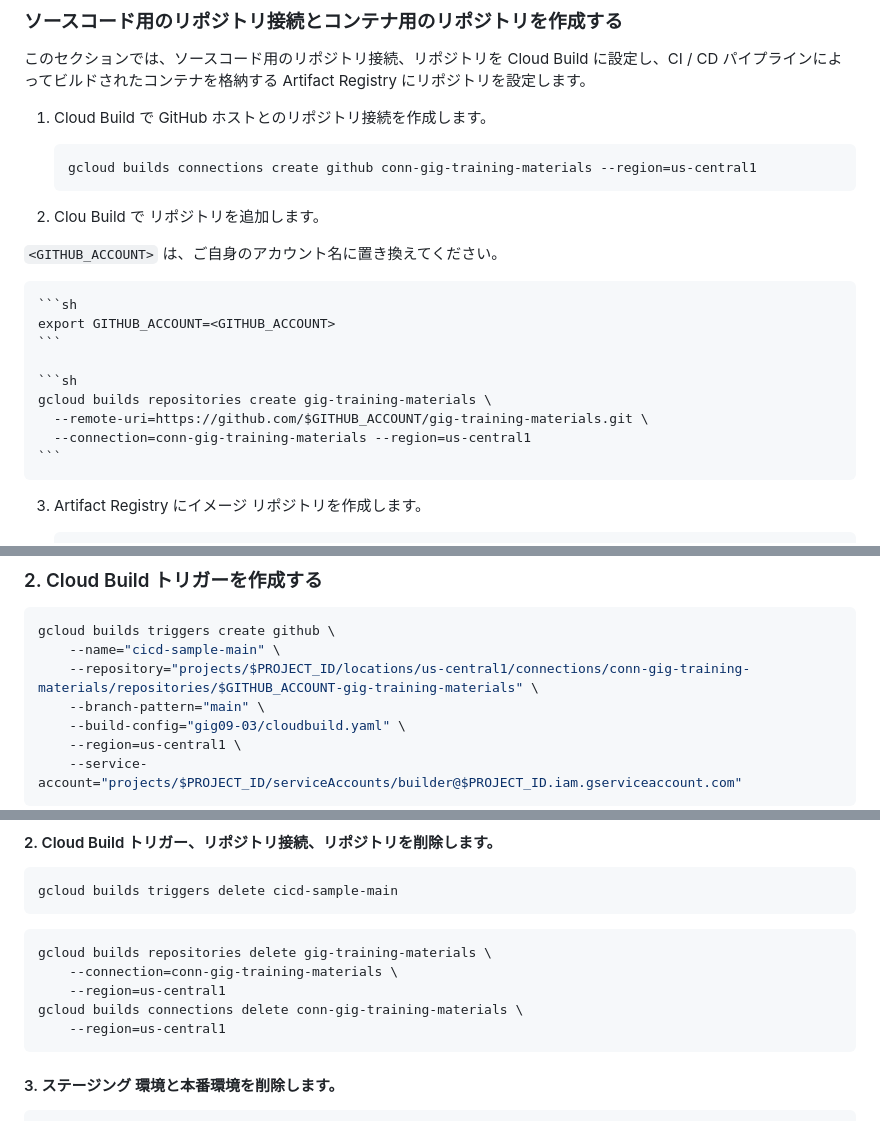
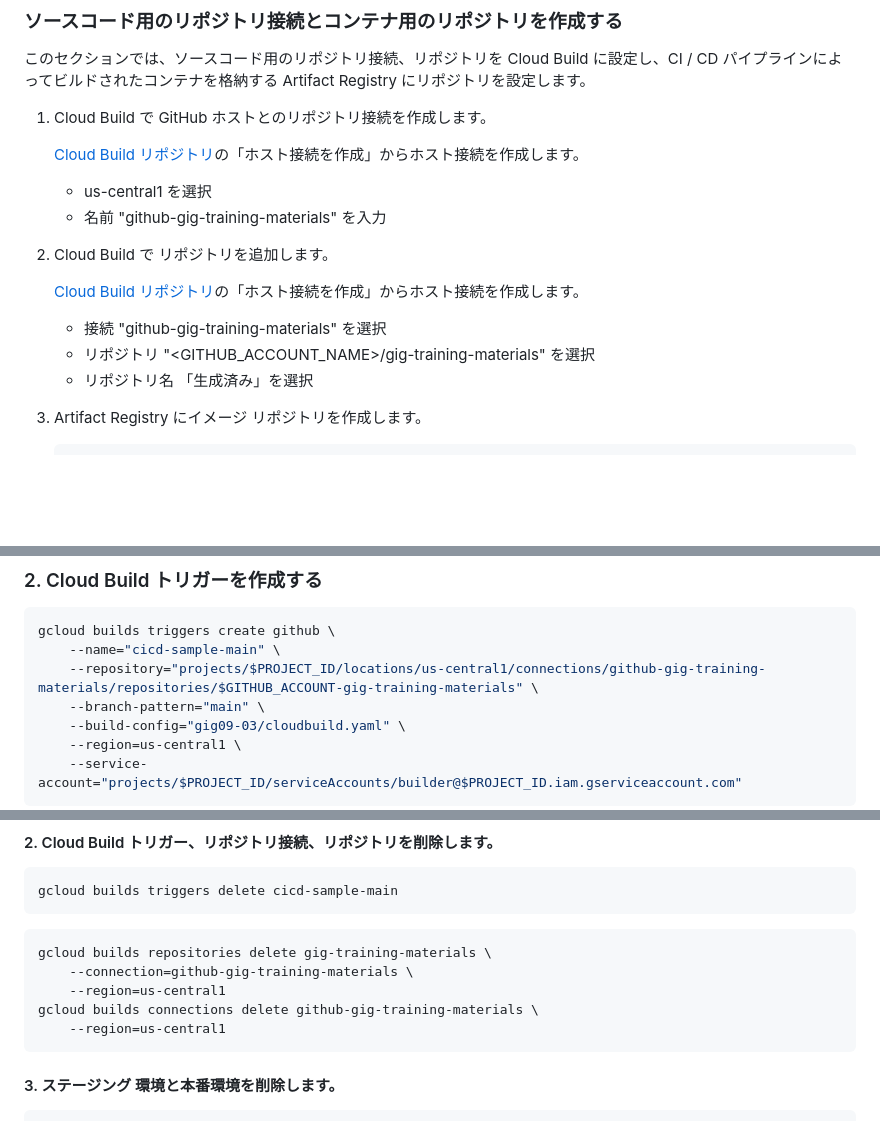
Before and after one commit to google-cloud-japan/gig-training-materials, a Markdown page: gig09-03/tutorial.md, 3 parts joined by grey strips. Drawn GitHub-style; blank space fills up the shorter version.

Commit message:
Cloud Buildのリポジトリ追加の手順を修正

````diff
--- a/gig09-03/tutorial.md
+++ b/gig09-03/tutorial.md
@@ -284,23 +284,18 @@ gcloud config set project $PROJECT_ID
 
 1. Cloud Build で GitHub ホストとのリポジトリ接続を作成します。
 
-    ```sh
-    gcloud builds connections create github conn-gig-training-materials --region=us-central1
-    ```
+    [Cloud Build リポジトリ](https://console.cloud.google.com/cloud-build/repositories/2nd-gen?hl=ja)の「ホスト接続を作成」からホスト接続を作成します。
 
-2. Clou Build で リポジトリを追加します。
+    * us-central1 を選択
+    * 名前 "github-gig-training-materials" を入力
 
-`<GITHUB_ACCOUNT>` は、ご自身のアカウント名に置き換えてください。
+2. Cloud Build で リポジトリを追加します。
 
-    ```sh
-    export GITHUB_ACCOUNT=<GITHUB_ACCOUNT>
-    ```
+    [Cloud Build リポジトリ](https://console.cloud.google.com/cloud-build/repositories/2nd-gen?hl=ja)の「ホスト接続を作成」からホスト接続を作成します。
 
-    ```sh
-    gcloud builds repositories create gig-training-materials \
-      --remote-uri=https://github.com/$GITHUB_ACCOUNT/gig-training-materials.git \
-      --connection=conn-gig-training-materials --region=us-central1
-    ```
+    * 接続 "github-gig-training-materials" を選択
+    * リポジトリ "<GITHUB_ACCOUNT_NAME>/gig-training-materials" を選択
+    * リポジトリ名 「生成済み」を選択
 
 3. Artifact Registry にイメージ リポジトリを作成します。
 
@@ -343,7 +338,7 @@ CI / CD パイプラインの手順は、このファイルで定義されてい
 ```sh
 gcloud builds triggers create github \
     --name="cicd-sample-main" \
-    --repository="projects/$PROJECT_ID/locations/us-central1/connections/conn-gig-training-materials/repositories/$GITHUB_ACCOUNT-gig-training-materials" \
+    --repository="projects/$PROJECT_ID/locations/us-central1/connections/github-gig-training-materials/repositories/$GITHUB_ACCOUNT-gig-training-materials" \
     --branch-pattern="main" \
     --build-config="gig09-03/cloudbuild.yaml" \
     --region=us-central1 \
@@ -691,9 +686,9 @@ gcloud builds triggers delete cicd-sample-main
 
 ```sh
 gcloud builds repositories delete gig-training-materials \
-    --connection=conn-gig-training-materials \
+    --connection=github-gig-training-materials \
     --region=us-central1
-gcloud builds connections delete conn-gig-training-materials \
+gcloud builds connections delete github-gig-training-materials \
     --region=us-central1
 ```
 
````
